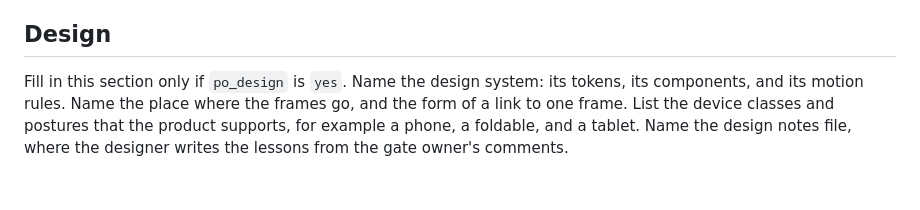
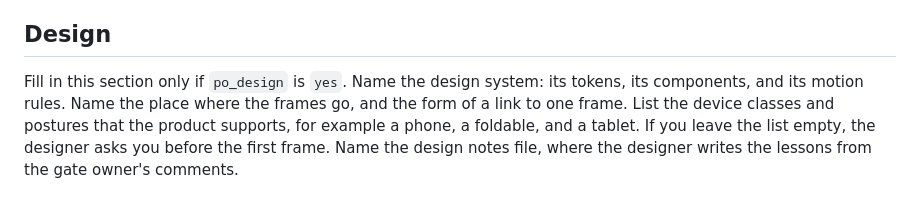
Before and after one commit to kkunan/agentic-delivery, a Markdown page: templates/agentic-delivery.md, the part around the change. Drawn GitHub-style.

Commit message:
Ask the gate owner which devices to cover when the project names none
Co-Authored-By: Claude <noreply@anthropic.com>

```diff
--- a/templates/agentic-delivery.md
+++ b/templates/agentic-delivery.md
@@ -110,4 +110,4 @@ Fill in this section only if `po_scope` is `product`. Name the person who makes
 
 ## Design
 
-Fill in this section only if `po_design` is `yes`. Name the design system: its tokens, its components, and its motion rules. Name the place where the frames go, and the form of a link to one frame. List the device classes and postures that the product supports, for example a phone, a foldable, and a tablet. Name the design notes file, where the designer writes the lessons from the gate owner's comments.
+Fill in this section only if `po_design` is `yes`. Name the design system: its tokens, its components, and its motion rules. Name the place where the frames go, and the form of a link to one frame. List the device classes and postures that the product supports, for example a phone, a foldable, and a tablet. If you leave the list empty, the designer asks you before the first frame. Name the design notes file, where the designer writes the lessons from the gate owner's comments.
```
Also changed, not shown: 2 other files.
